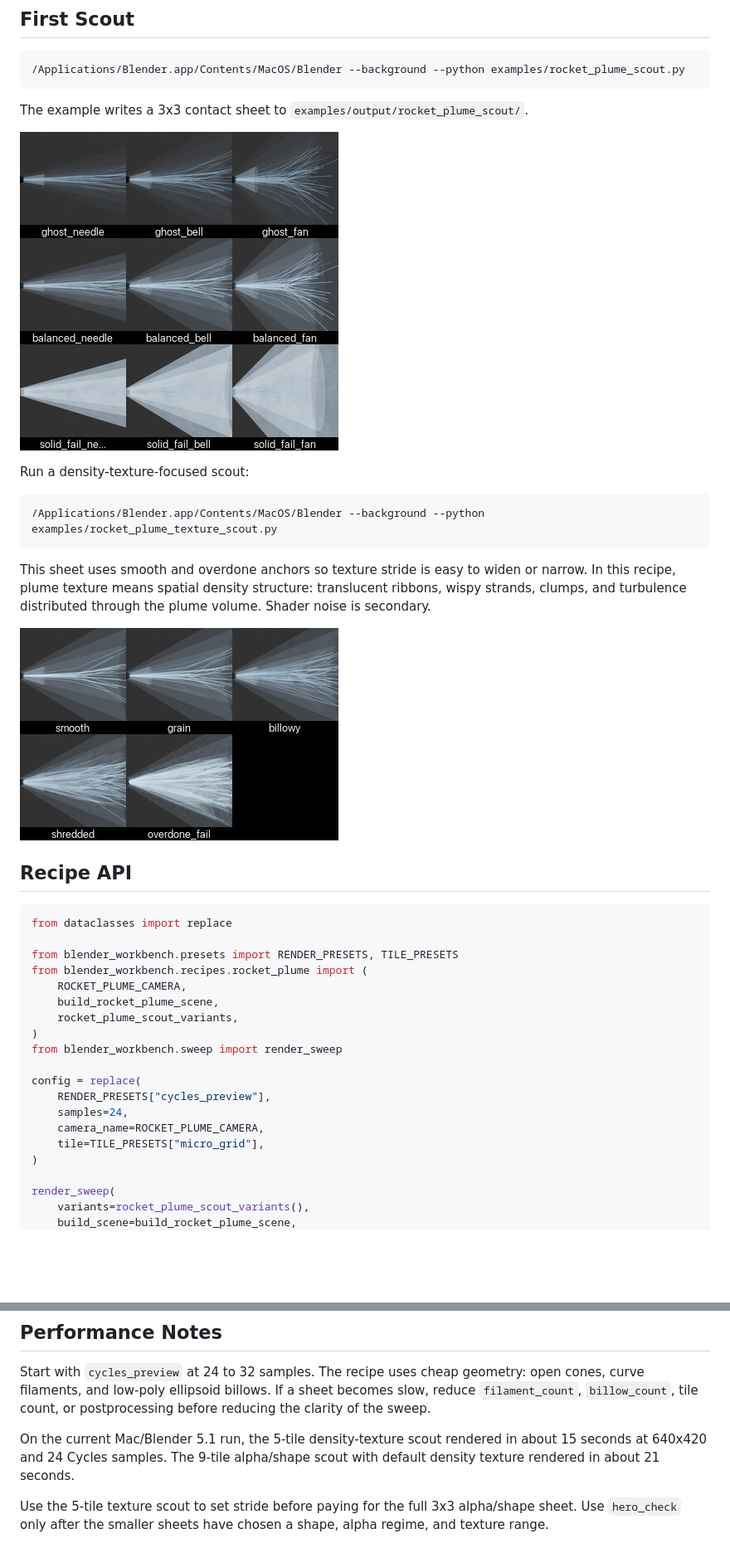
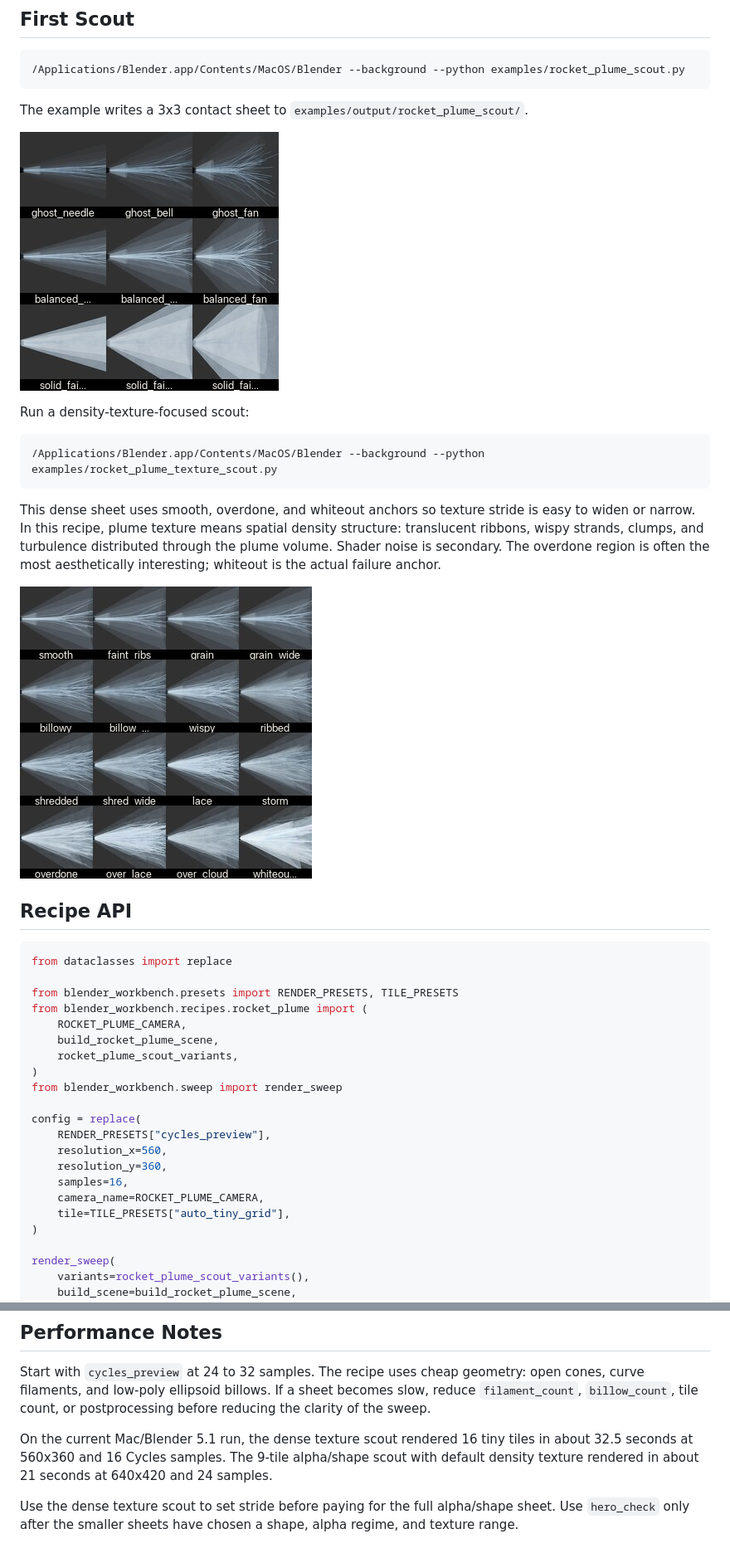
Before and after one commit to BenKnill/blender-workbench, a Markdown page: docs/rocket-plume.md, 2 parts joined by grey strips. Shown: that part at 83% size. Drawn GitHub-style; pictures changed too: docs/assets/rocket-plume-scout.jpg, docs/assets/rocket-plume-texture-scout.jpg; blank space fills up the shorter version.

````diff
--- a/docs/rocket-plume.md
+++ b/docs/rocket-plume.md
@@ -30,7 +30,7 @@ Run a density-texture-focused scout:
 /Applications/Blender.app/Contents/MacOS/Blender --background --python examples/rocket_plume_texture_scout.py
 ```
 
-This sheet uses smooth and overdone anchors so texture stride is easy to widen or narrow. In this recipe, plume texture means spatial density structure: translucent ribbons, wispy strands, clumps, and turbulence distributed through the plume volume. Shader noise is secondary.
+This dense sheet uses smooth, overdone, and whiteout anchors so texture stride is easy to widen or narrow. In this recipe, plume texture means spatial density structure: translucent ribbons, wispy strands, clumps, and turbulence distributed through the plume volume. Shader noise is secondary. The overdone region is often the most aesthetically interesting; whiteout is the actual failure anchor.
 
 ![Rocket plume texture scout contact sheet](assets/rocket-plume-texture-scout.jpg)
 
@@ -49,9 +49,11 @@ from blender_workbench.sweep import render_sweep
 
 config = replace(
     RENDER_PRESETS["cycles_preview"],
-    samples=24,
+    resolution_x=560,
+    resolution_y=360,
+    samples=16,
     camera_name=ROCKET_PLUME_CAMERA,
-    tile=TILE_PRESETS["micro_grid"],
+    tile=TILE_PRESETS["auto_tiny_grid"],
 )
 
 render_sweep(
@@ -79,6 +81,6 @@ render_sweep(
 
 Start with `cycles_preview` at 24 to 32 samples. The recipe uses cheap geometry: open cones, curve filaments, and low-poly ellipsoid billows. If a sheet becomes slow, reduce `filament_count`, `billow_count`, tile count, or postprocessing before reducing the clarity of the sweep.
 
-On the current Mac/Blender 5.1 run, the 5-tile density-texture scout rendered in about 15 seconds at 640x420 and 24 Cycles samples. The 9-tile alpha/shape scout with default density texture rendered in about 21 seconds.
+On the current Mac/Blender 5.1 run, the dense texture scout rendered 16 tiny tiles in about 32.5 seconds at 560x360 and 16 Cycles samples. The 9-tile alpha/shape scout with default density texture rendered in about 21 seconds at 640x420 and 24 samples.
 
-Use the 5-tile texture scout to set stride before paying for the full 3x3 alpha/shape sheet. Use `hero_check` only after the smaller sheets have chosen a shape, alpha regime, and texture range.
+Use the dense texture scout to set stride before paying for the full alpha/shape sheet. Use `hero_check` only after the smaller sheets have chosen a shape, alpha regime, and texture range.
````
Also changed, not shown: README.md (+3 -3 lines), docs/sweep-catalog.md (+4 -2 lines), 5 other files.
